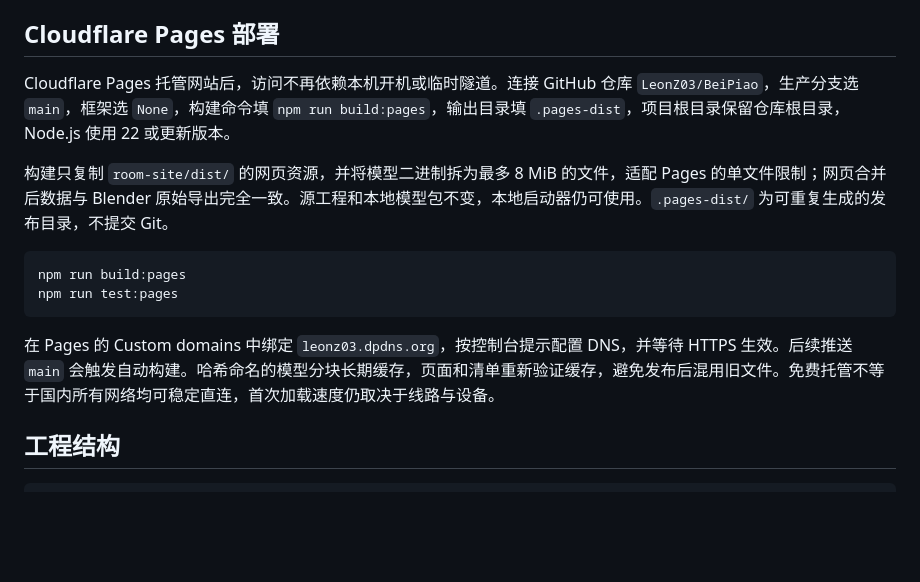
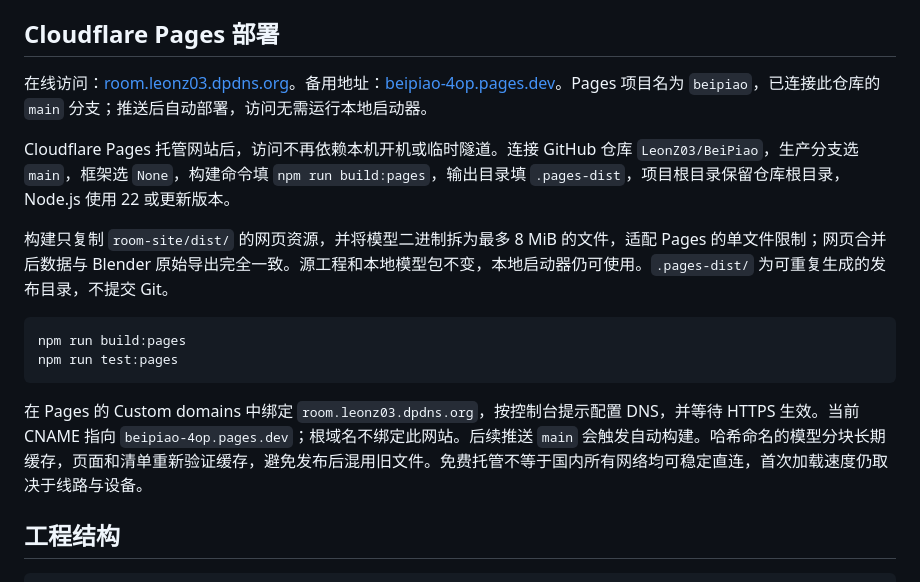
Before and after one commit to LeonZ03/BeiPiao, a Markdown page: README.md, the part around the change. Rendered like a GitHub page; blank space fills up the shorter version.

Commit message:
Document live Pages URLs and custom domain

````diff
--- a/README.md
+++ b/README.md
@@ -90,6 +90,8 @@ powershell.exe -NoProfile -ExecutionPolicy Bypass -File tests/test-start-room.ps
 
 ## Cloudflare Pages 部署
 
+在线访问：[room.leonz03.dpdns.org](https://room.leonz03.dpdns.org)。备用地址：[beipiao-4op.pages.dev](https://beipiao-4op.pages.dev)。Pages 项目名为 `beipiao`，已连接此仓库的 `main` 分支；推送后自动部署，访问无需运行本地启动器。
+
 Cloudflare Pages 托管网站后，访问不再依赖本机开机或临时隧道。连接 GitHub 仓库 `LeonZ03/BeiPiao`，生产分支选 `main`，框架选 `None`，构建命令填 `npm run build:pages`，输出目录填 `.pages-dist`，项目根目录保留仓库根目录，Node.js 使用 22 或更新版本。
 
 构建只复制 `room-site/dist/` 的网页资源，并将模型二进制拆为最多 8 MiB 的文件，适配 Pages 的单文件限制；网页合并后数据与 Blender 原始导出完全一致。源工程和本地模型包不变，本地启动器仍可使用。`.pages-dist/` 为可重复生成的发布目录，不提交 Git。
@@ -99,7 +101,7 @@ npm run build:pages
 npm run test:pages
 ```
 
-在 Pages 的 Custom domains 中绑定 `leonz03.dpdns.org`，按控制台提示配置 DNS，并等待 HTTPS 生效。后续推送 `main` 会触发自动构建。哈希命名的模型分块长期缓存，页面和清单重新验证缓存，避免发布后混用旧文件。免费托管不等于国内所有网络均可稳定直连，首次加载速度仍取决于线路与设备。
+在 Pages 的 Custom domains 中绑定 `room.leonz03.dpdns.org`，按控制台提示配置 DNS，并等待 HTTPS 生效。当前 CNAME 指向 `beipiao-4op.pages.dev`；根域名不绑定此网站。后续推送 `main` 会触发自动构建。哈希命名的模型分块长期缓存，页面和清单重新验证缓存，避免发布后混用旧文件。免费托管不等于国内所有网络均可稳定直连，首次加载速度仍取决于线路与设备。
 
 ## 工程结构
 
````
